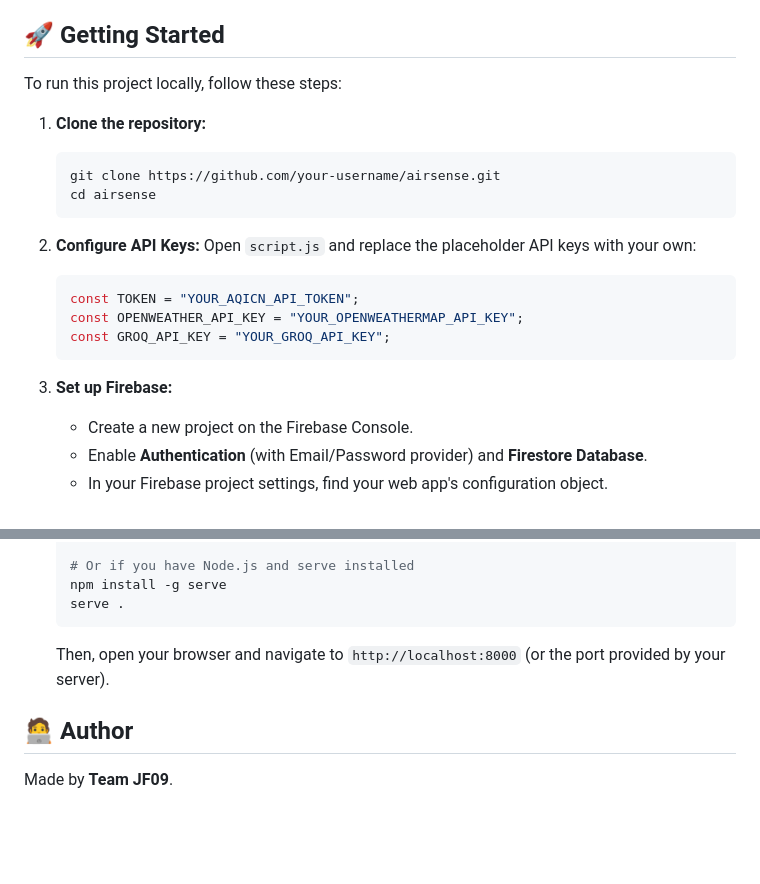
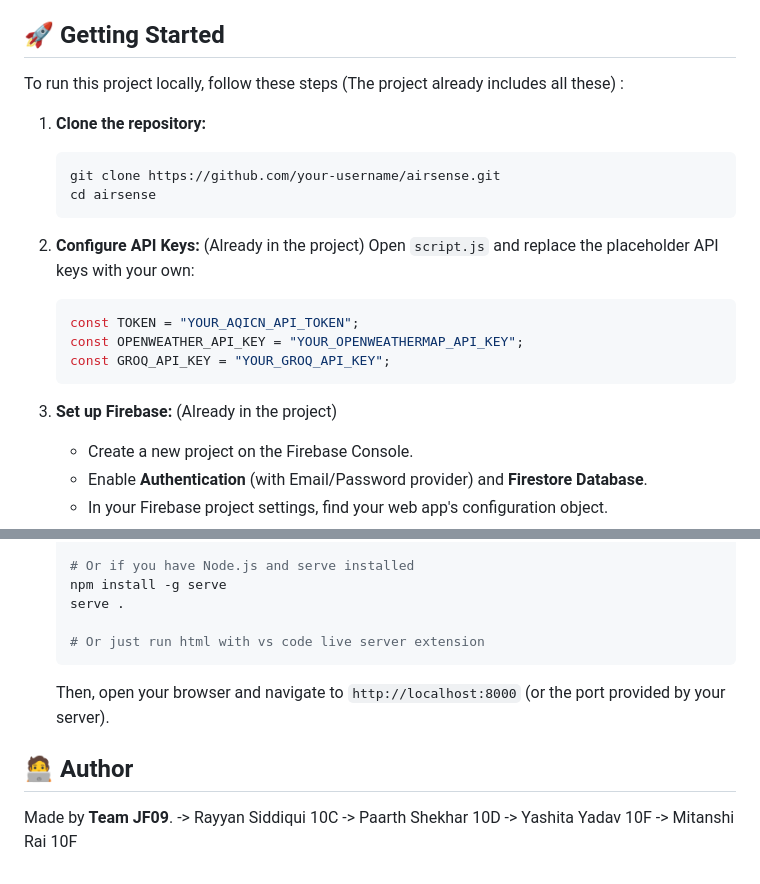
Before and after one commit to rayyanisthename/airsense, a Markdown page: README.md, 2 parts joined by grey strips. Drawn GitHub-style; blank space fills up the shorter version.

````diff
--- a/README.md
+++ b/README.md
@@ -64,7 +64,7 @@ AirSense provides a feature-rich dashboard that goes beyond simple AQI numbers.
 
 ## 🚀 Getting Started
 
-To run this project locally, follow these steps:
+To run this project locally, follow these steps (The project already includes all these) :
 
 1.  **Clone the repository:**
 
@@ -73,7 +73,7 @@ To run this project locally, follow these steps:
     cd airsense
     ```
 
-2.  **Configure API Keys:**
+2.  **Configure API Keys:** (Already in the project)
     Open `script.js` and replace the placeholder API keys with your own:
 
     ```javascript
@@ -82,7 +82,7 @@ To run this project locally, follow these steps:
     const GROQ_API_KEY = "YOUR_GROQ_API_KEY";
     ```
 
-3.  **Set up Firebase:**
+3.  **Set up Firebase:** (Already in the project)
 
     - Create a new project on the Firebase Console.
     - Enable **Authentication** (with Email/Password provider) and **Firestore Database**.
@@ -115,6 +115,8 @@ To run this project locally, follow these steps:
     # Or if you have Node.js and serve installed
     npm install -g serve
     serve .
+
+    # Or just run html with vs code live server extension
     ```
 
     Then, open your browser and navigate to `http://localhost:8000` (or the port provided by your server).
@@ -122,3 +124,7 @@ To run this project locally, follow these steps:
 ## 🧑‍💻 Author
 
 Made by **Team JF09**.
+-> Rayyan Siddiqui 10C
+-> Paarth Shekhar 10D
+-> Yashita Yadav 10F
+-> Mitanshi Rai 10F
````
